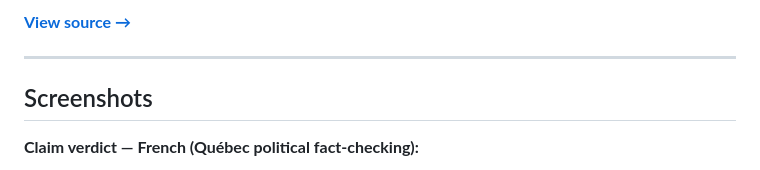
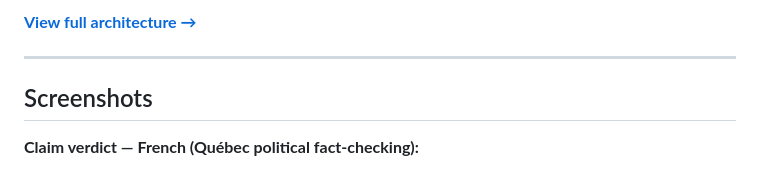
Before and after one commit to jinan-kordab/piste, a Markdown page: README.md, the part around one of its changes. Rendered like a GitHub page.

```diff
--- a/README.md
+++ b/README.md
@@ -41,5 +48,5 @@ Key architectural properties:
 
-**[View source →](FINAL.mermaid)**
+**[View full architecture →](FINAL.mermaid)**
 
 ---
 
```
Also changed, not shown: other parts of README.md (+8 -1 lines).
